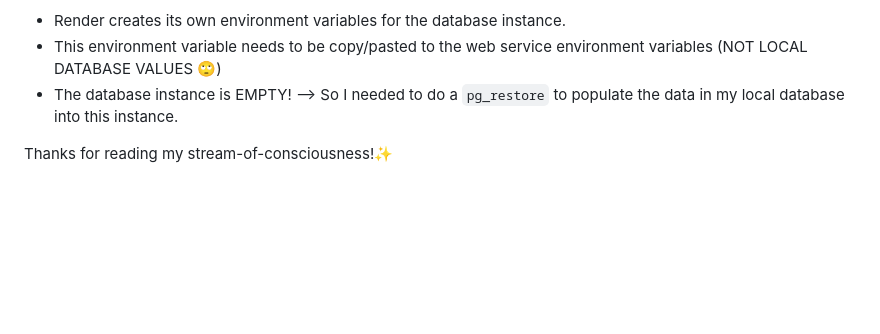
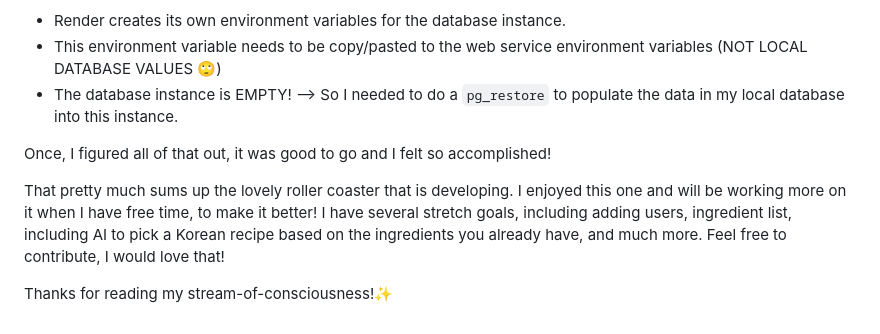
Before and after one commit to ChasVanDav/KoreanRecipeApp, a Markdown page: README.md, the part around the change. Drawn GitHub-style; blank space fills up the shorter version.

Commit message:
a few more notes

```diff
--- a/README.md
+++ b/README.md
@@ -133,4 +133,9 @@ Database deployment was where I was having the most trouble. I was struggling to
 - This environment variable needs to be copy/pasted to the web service environment variables (NOT LOCAL DATABASE VALUES 🙄)
 - The database instance is EMPTY! --> So I needed to do a `pg_restore` to populate the data in my local database into this instance.
 
+Once, I figured all of that out, it was good to go and I felt so accomplished!
+
+That pretty much sums up the lovely roller coaster that is developing.
+I enjoyed this one and will be working more on it when I have free time, to make it better! I have several stretch goals, including adding users, ingredient list, including AI to pick a Korean recipe based on the ingredients you already have, and much more. Feel free to contribute, I would love that!
+
 Thanks for reading my stream-of-consciousness!✨
```
